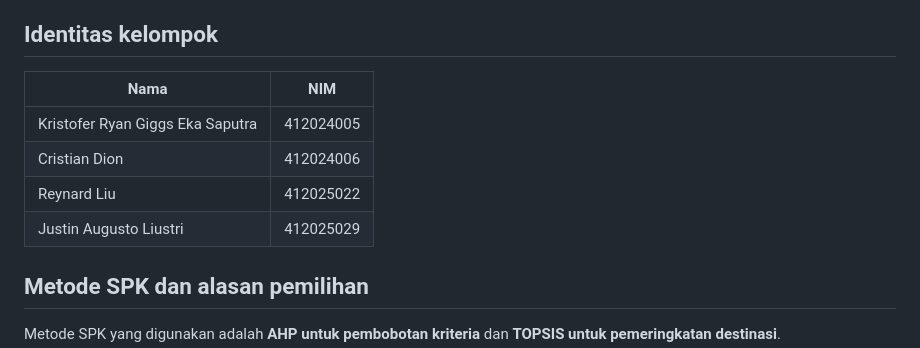
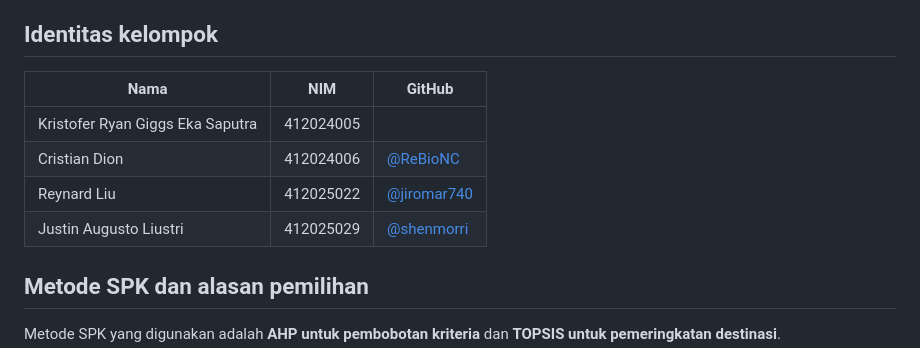
Before and after one commit to ReBioNC/SPK_Destinasi_Wisata, a Markdown page: README.md, the part around the change. GitHub-like rendering.

```diff
--- a/README.md
+++ b/README.md
@@ -9,12 +9,12 @@ destinasi, dan AHP–TOPSIS menghasilkan rekomendasi.
 
 ## Identitas kelompok
 
-| Nama | NIM |
-| --- | --- |
-| Kristofer Ryan Giggs Eka Saputra | 412024005 |
-| Cristian Dion | 412024006 |
-| Reynard Liu | 412025022 |
-| Justin Augusto Liustri | 412025029 |
+| Nama | NIM | GitHub |
+| --- | --- | --- |
+| Kristofer Ryan Giggs Eka Saputra | 412024005 | |
+| Cristian Dion | 412024006 | [@ReBioNC](https://github.com/ReBioNC) |
+| Reynard Liu | 412025022 | [@jiromar740](https://github.com/jiromar740) |
+| Justin Augusto Liustri | 412025029 | [@shenmorri](https://github.com/shenmorri) |
 
 ## Metode SPK dan alasan pemilihan
 
```
Also changed, not shown: docs/CHEATSHEET.md (+6 -6 lines), docs/RANGKUMAN_METODE_SPK.md (added, +204 -0 lines).
